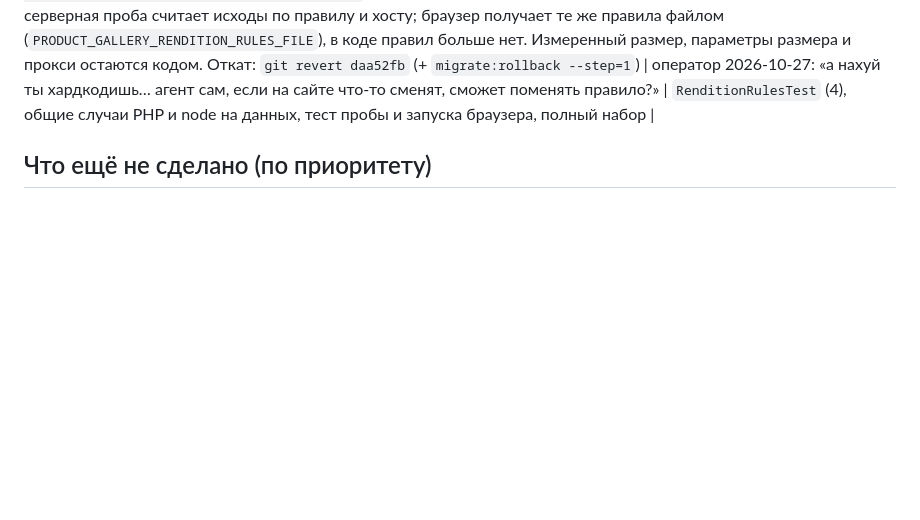
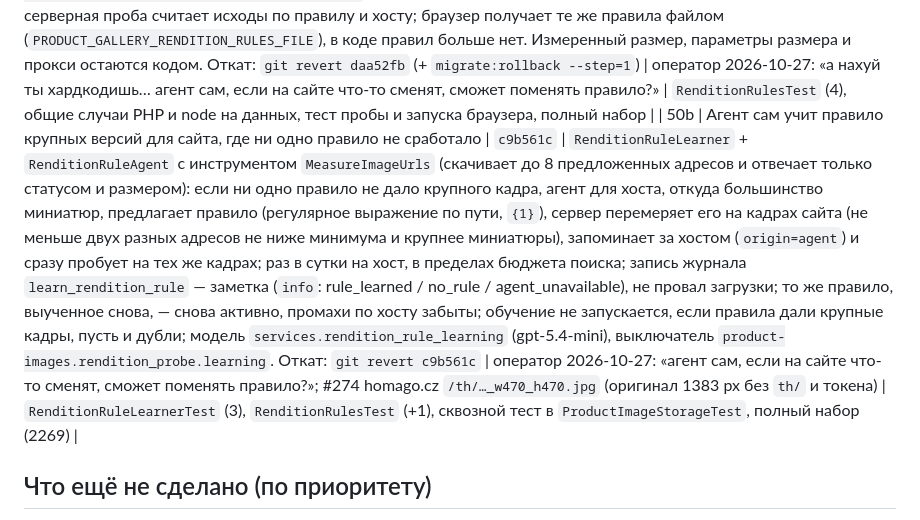
Before and after one commit to uncommonartemon/Ningredy-bot, a Markdown page: docs/changelog-2026-10-25.md, the part around the change. Rendered like a GitHub page; blank space fills up the shorter version.

Commit message:
Record module 50b: the agent learns rendition rules
Co-Authored-By: Claude Opus 5.5 <noreply@anthropic.com>

```diff
--- a/docs/changelog-2026-10-25.md
+++ b/docs/changelog-2026-10-25.md
@@ -58,6 +58,7 @@
 | 48 | Заметки исследования — в общем паспорте товара для всех агентов | `34ee439` | `ProductRequestContext::forDraft()`: `selected_product.research_notes` (до 2000 знаков) — применимость фото, идентичность страницы, Vision и сборщик видят, что исследование узнало об идентичности (связи артикулов и модельных номеров, взятый соседний вариант). Откат: `git revert 34ee439` | #279 (исследование записало «MSN 30035506 / MD 62518», в модель черновика ушло «(30035506)»; агент фото счёл MD62518 у coolblue другой комплектацией) | тест контекста, полный набор |
 | 49 | Ключ кадра без единой ветки по имени хоста | `4bd1fe7` | `ImageUrls::imageAssetKey` и `imageAssetKey` браузера: ветки `bhphoto.com`, `media-amazon.com`, `media.ldlc.com` и хост `shopify.com` заменены правилами формы адреса — токен размера `._…_` перед расширением, папка `/r705/` в начале пути, пути Shopify `/s/files/` и `/cdn/shop/files/`; B&H покрыт общими папками размеров (`images500x500`) и `thumbnails`; правило LDLC добавлено и в браузер. Уборка хардкода по правилу оператора, поведение для этих сайтов прежнее (тесты B&H/LDLC/Shopify прошли). Откат: `git revert 4bd1fe7` | вопрос оператора «ты хардкодил?» (2026-10-27) | тест ключа (PHP и node), полный набор |
 | 50a | Правила крупных версий — данные, которые сами отключаются на сайте, где перестали работать | `daa52fb` | Таблица `image_rendition_rules` (начальные правила из `database/data/rendition-rules.json`, бывший код `ImageRenditionProbe::pathRewrites` и `RENDITION_PATH_REWRITES` браузера) и `image_rendition_rule_outcomes` (попадания/промахи правила по хосту); `RenditionRules`: правила хоста первыми, общие — кроме остановленных на этом хосте; правило, промахнувшееся 6 источников подряд (`product-images.rendition_probe.disable_after_misses`), останавливается на этом хосте, собственное правило сайта — везде; серверная проба считает исходы по правилу и хосту; браузер получает те же правила файлом (`PRODUCT_GALLERY_RENDITION_RULES_FILE`), в коде правил больше нет. Измеренный размер, параметры размера и прокси остаются кодом. Откат: `git revert daa52fb` (+ `migrate:rollback --step=1`) | оператор 2026-10-27: «а нахуй ты хардкодишь… агент сам, если на сайте что-то сменят, сможет поменять правило?» | `RenditionRulesTest` (4), общие случаи PHP и node на данных, тест пробы и запуска браузера, полный набор |
+| 50b | Агент сам учит правило крупных версий для сайта, где ни одно правило не сработало | `c9b561c` | `RenditionRuleLearner` + `RenditionRuleAgent` с инструментом `MeasureImageUrls` (скачивает до 8 предложенных адресов и отвечает только статусом и размером): если ни одно правило не дало крупного кадра, агент для хоста, откуда большинство миниатюр, предлагает правило (регулярное выражение по пути, `{1}`), сервер перемеряет его на кадрах сайта (не меньше двух разных адресов не ниже минимума и крупнее миниатюры), запоминает за хостом (`origin=agent`) и сразу пробует на тех же кадрах; раз в сутки на хост, в пределах бюджета поиска; запись журнала `learn_rendition_rule` — заметка (`info`: rule_learned / no_rule / agent_unavailable), не провал загрузки; то же правило, выученное снова, — снова активно, промахи по хосту забыты; обучение не запускается, если правила дали крупные кадры, пусть и дубли; модель `services.rendition_rule_learning` (gpt-5.4-mini), выключатель `product-images.rendition_probe.learning`. Откат: `git revert c9b561c` | оператор 2026-10-27: «агент сам, если на сайте что-то сменят, сможет поменять правило?»; #274 homago.cz `/th/…_w470_h470.jpg` (оригинал 1383 px без `th/` и токена) | `RenditionRuleLearnerTest` (3), `RenditionRulesTest` (+1), сквозной тест в `ProductImageStorageTest`, полный набор (2269) |
 
 ## Что ещё не сделано (по приоритету)
 1. Проверить `select_variant` на живых страницах с пикером (#140 Zenbook): агент должен сам поставить действие первым.
```
